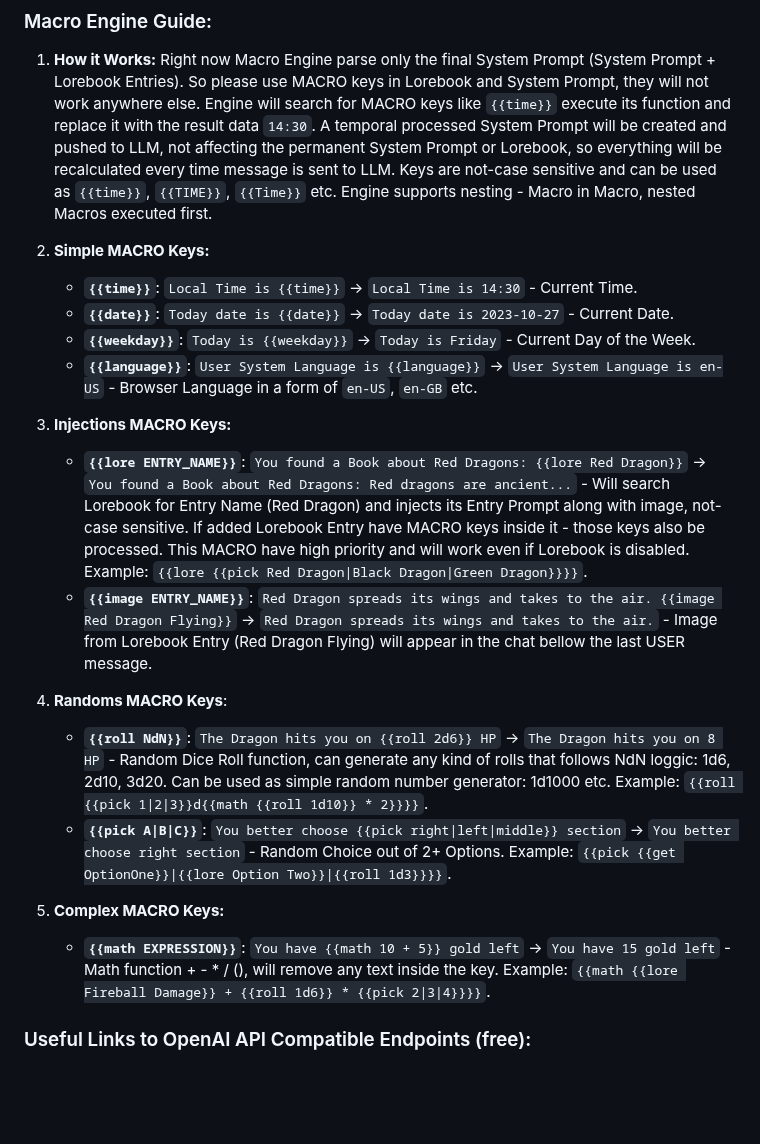
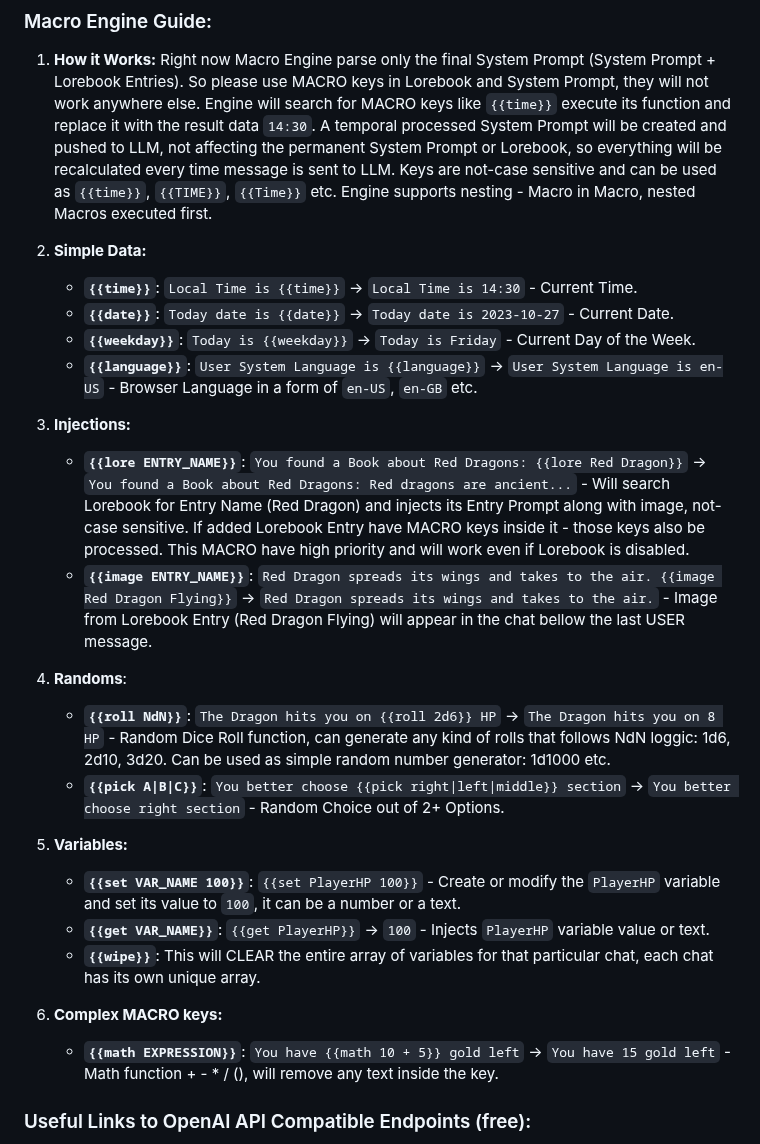
Before and after one commit to Unmortan-Ellary/Vascura-FRONT, a Markdown page: README.md, the part around the change. GitHub-like rendering; blank space fills up the shorter version.

```diff
--- a/README.md
+++ b/README.md
@@ -59,19 +59,23 @@ Inspired by SillyTavern's macro system, this engine allows macros / functions ex
 ### Macro Engine Guide:
 1. **How it Works:** Right now Macro Engine parse only the final System Prompt (System Prompt + Lorebook Entries). So please use MACRO keys in Lorebook and System Prompt, they will not work anywhere else. Engine will search for MACRO keys like `{{time}}` execute its function and replace it with the result data `14:30`. A temporal processed System Prompt will be created and pushed to LLM, not affecting the permanent System Prompt or Lorebook, so everything will be recalculated every time message is sent to LLM. Keys are not-case sensitive and can be used as `{{time}}`, `{{TIME}}`, `{{Time}}` etc. Engine supports nesting - Macro in Macro, nested Macros executed first.
 
-2. **Simple MACRO Keys:**
+2. **Simple Data:**
     - **`{{time}}`**: `Local Time is {{time}}` -> `Local Time is 14:30` - Current Time.
     - **`{{date}}`**: `Today date is {{date}}` -> `Today date is 2023-10-27` - Current Date.
     - **`{{weekday}}`**: `Today is {{weekday}}` -> `Today is Friday` - Current Day of the Week.
     - **`{{language}}`**: `User System Language is {{language}}` -> `User System Language is en-US` - Browser Language in a form of `en-US`, `en-GB` etc.
-3. **Injections MACRO Keys:**
-    - **`{{lore ENTRY_NAME}}`**: `You found a Book about Red Dragons: {{lore Red Dragon}}` -> `You found a Book about Red Dragons: Red dragons are ancient...` - Will search Lorebook for Entry Name (Red Dragon) and injects its Entry Prompt along with image, not-case sensitive. If added Lorebook Entry have MACRO keys inside it - those keys also be processed. This MACRO have high priority and will work even if Lorebook is disabled. Example: `{{lore {{pick Red Dragon|Black Dragon|Green Dragon}}}}`.
+3. **Injections:**
+    - **`{{lore ENTRY_NAME}}`**: `You found a Book about Red Dragons: {{lore Red Dragon}}` -> `You found a Book about Red Dragons: Red dragons are ancient...` - Will search Lorebook for Entry Name (Red Dragon) and injects its Entry Prompt along with image, not-case sensitive. If added Lorebook Entry have MACRO keys inside it - those keys also be processed. This MACRO have high priority and will work even if Lorebook is disabled.
     - **`{{image ENTRY_NAME}}`**: `Red Dragon spreads its wings and takes to the air. {{image Red Dragon Flying}}` -> `Red Dragon spreads its wings and takes to the air.` - Image from Lorebook Entry (Red Dragon Flying) will appear in the chat bellow the last USER message.
-3. **Randoms MACRO Keys**:
-    - **`{{roll NdN}}`**: `The Dragon hits you on {{roll 2d6}} HP` -> `The Dragon hits you on 8 HP` - Random Dice Roll function, can generate any kind of rolls that follows NdN loggic: 1d6, 2d10, 3d20. Can be used as simple random number generator: 1d1000 etc. Example: `{{roll {{pick 1|2|3}}d{{math {{roll 1d10}} * 2}}}}`.
-    - **`{{pick A|B|C}}`**: `You better choose {{pick right|left|middle}} section` -> `You better choose right section` - Random Choice out of 2+ Options. Example: `{{pick {{get OptionOne}}|{{lore Option Two}}|{{roll 1d3}}}}`.
-4. **Complex MACRO Keys:**
-    - **`{{math EXPRESSION}}`**: `You have {{math 10 + 5}} gold left` -> `You have 15 gold left` - Math function + - * / (), will remove any text inside the key. Example: `{{math {{lore Fireball Damage}} + {{roll 1d6}} * {{pick 2|3|4}}}}`.
+3. **Randoms**:
+    - **`{{roll NdN}}`**: `The Dragon hits you on {{roll 2d6}} HP` -> `The Dragon hits you on 8 HP` - Random Dice Roll function, can generate any kind of rolls that follows NdN loggic: 1d6, 2d10, 3d20. Can be used as simple random number generator: 1d1000 etc.
+    - **`{{pick A|B|C}}`**: `You better choose {{pick right|left|middle}} section` -> `You better choose right section` - Random Choice out of 2+ Options.
+4. **Variables:**
+    - **`{{set VAR_NAME 100}}`**: `{{set PlayerHP 100}}` - Create or modify the `PlayerHP` variable and set its value to `100`, it can be a number or a text.
+    - **`{{get VAR_NAME}}`**: `{{get PlayerHP}}` -> `100` - Injects `PlayerHP` variable value or text.
+    - **`{{wipe}}`**: This will CLEAR the entire array of variables for that particular chat, each chat has its own unique array.
+5. **Complex MACRO keys:**
+    - **`{{math EXPRESSION}}`**: `You have {{math 10 + 5}} gold left` -> `You have 15 gold left` - Math function + - * / (), will remove any text inside the key.
 
 ### Useful Links to OpenAI API Compatible Endpoints (free):
 - `https://generativelanguage.googleapis.com/v1beta/openai/v1` (Google API).
```
